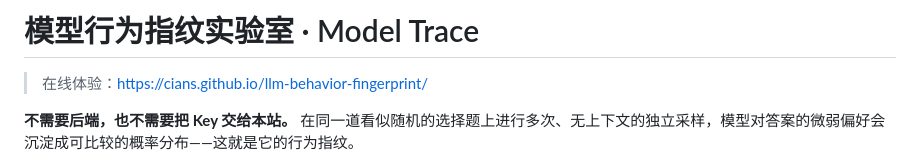
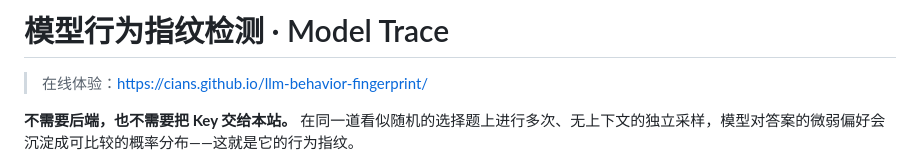
Before and after one commit to cians/llm-behavior-fingerprint, a Markdown page: README.md, the part around the change. Rendered like a GitHub page.

```diff
--- a/README.md
+++ b/README.md
@@ -1,4 +1,4 @@
-# 模型行为指纹实验室 · Model Trace
+# 模型行为指纹检测 · Model Trace
 
 > 在线体验：[https://cians.github.io/llm-behavior-fingerprint/](https://cians.github.io/llm-behavior-fingerprint/)
 
```
